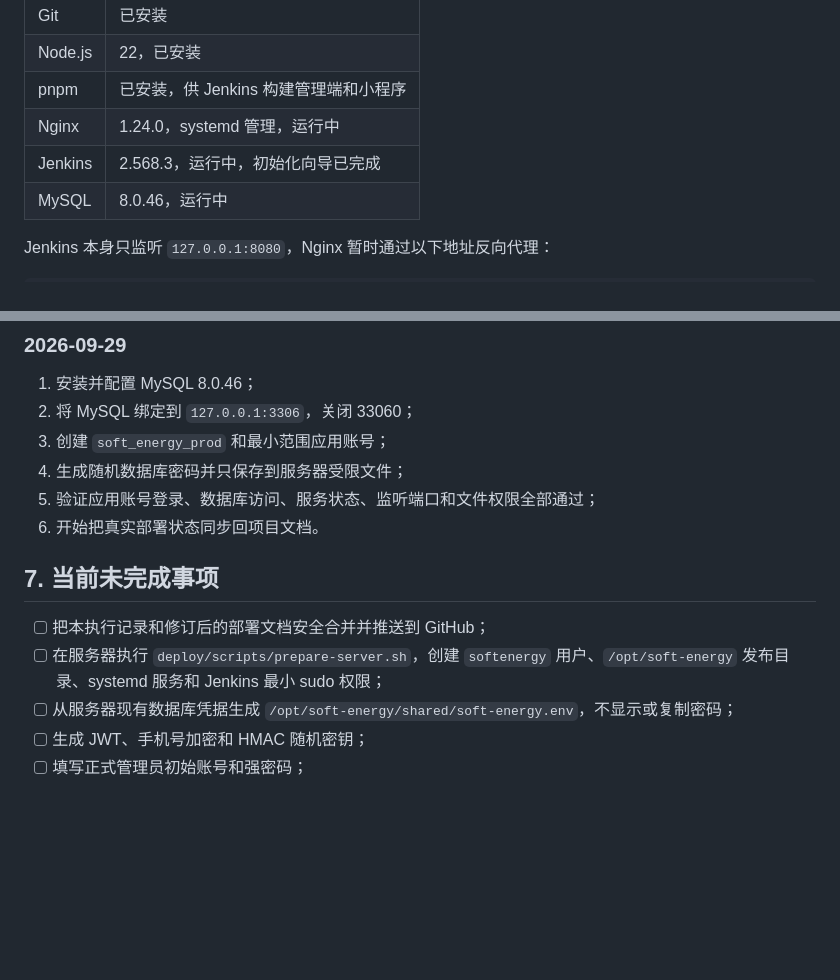
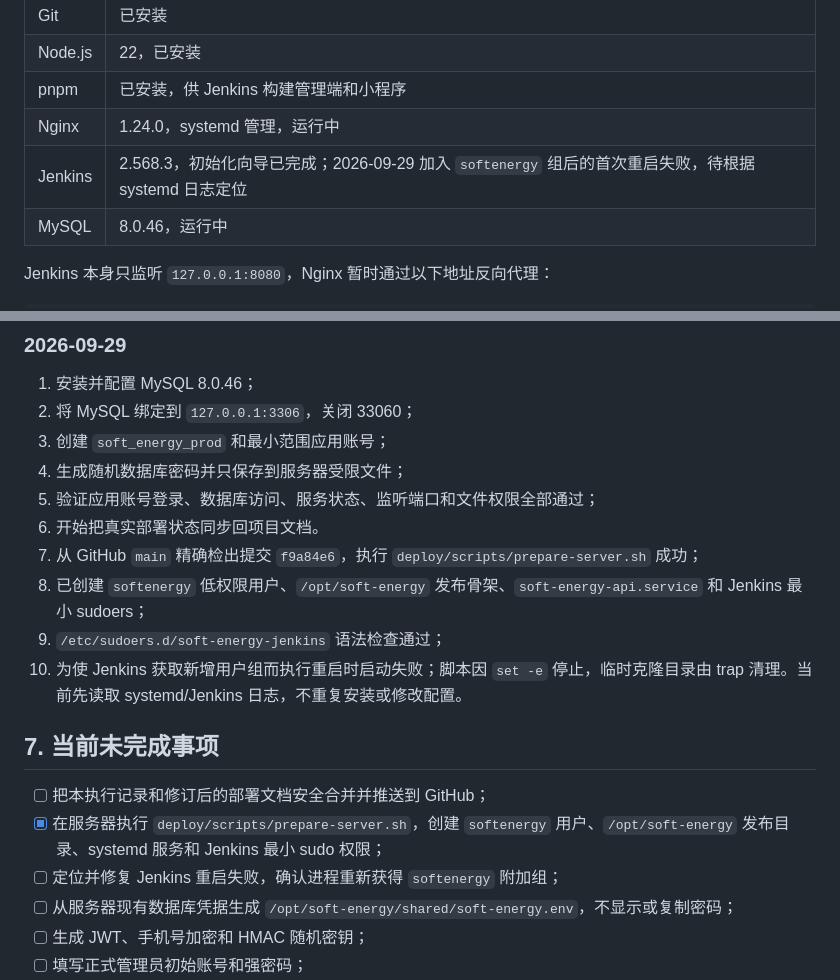
Before and after one commit to deming1319-bot/soft-energy-leaderboard, a Markdown page: 开发文档/线上部署执行记录.md, 2 parts joined by grey strips. Rendered like a GitHub page; blank space fills up the shorter version.

Commit message:
文档：记录服务器初始化及Jenkins重启故障

```diff
--- a/开发文档/线上部署执行记录.md
+++ b/开发文档/线上部署执行记录.md
@@ -50,7 +50,7 @@
 | Node.js | 22，已安装 |
 | pnpm | 已安装，供 Jenkins 构建管理端和小程序 |
 | Nginx | 1.24.0，systemd 管理，运行中 |
-| Jenkins | 2.568.3，运行中，初始化向导已完成 |
+| Jenkins | 2.568.3，初始化向导已完成；2026-09-29 加入 `softenergy` 组后的首次重启失败，待根据 systemd 日志定位 |
 | MySQL | 8.0.46，运行中 |
 
 Jenkins 本身只监听 `127.0.0.1:8080`，Nginx 暂时通过以下地址反向代理：
@@ -109,11 +109,16 @@ Jenkins 已创建管理员用户，推荐插件主体已安装；Git、Pipeline
 4. 生成随机数据库密码并只保存到服务器受限文件；
 5. 验证应用账号登录、数据库访问、服务状态、监听端口和文件权限全部通过；
 6. 开始把真实部署状态同步回项目文档。
+7. 从 GitHub `main` 精确检出提交 `f9a84e6`，执行 `deploy/scripts/prepare-server.sh` 成功；
+8. 已创建 `softenergy` 低权限用户、`/opt/soft-energy` 发布骨架、`soft-energy-api.service` 和 Jenkins 最小 sudoers；
+9. `/etc/sudoers.d/soft-energy-jenkins` 语法检查通过；
+10. 为使 Jenkins 获取新增用户组而执行重启时启动失败；脚本因 `set -e` 停止，临时克隆目录由 trap 清理。当前先读取 systemd/Jenkins 日志，不重复安装或修改配置。
 
 ## 7. 当前未完成事项
 
 - [ ] 把本执行记录和修订后的部署文档安全合并并推送到 GitHub；
-- [ ] 在服务器执行 `deploy/scripts/prepare-server.sh`，创建 `softenergy` 用户、`/opt/soft-energy` 发布目录、systemd 服务和 Jenkins 最小 sudo 权限；
+- [x] 在服务器执行 `deploy/scripts/prepare-server.sh`，创建 `softenergy` 用户、`/opt/soft-energy` 发布目录、systemd 服务和 Jenkins 最小 sudo 权限；
+- [ ] 定位并修复 Jenkins 重启失败，确认进程重新获得 `softenergy` 附加组；
 - [ ] 从服务器现有数据库凭据生成 `/opt/soft-energy/shared/soft-energy.env`，不显示或复制密码；
 - [ ] 生成 JWT、手机号加密和 HMAC 随机密钥；
 - [ ] 填写正式管理员初始账号和强密码；
```
Also changed, not shown: 开发文档/开发进度与测试报告.md (+1 -1 lines), 开发文档/阿里云首次部署与Jenkins操作手册.md (+2 -0 lines).
